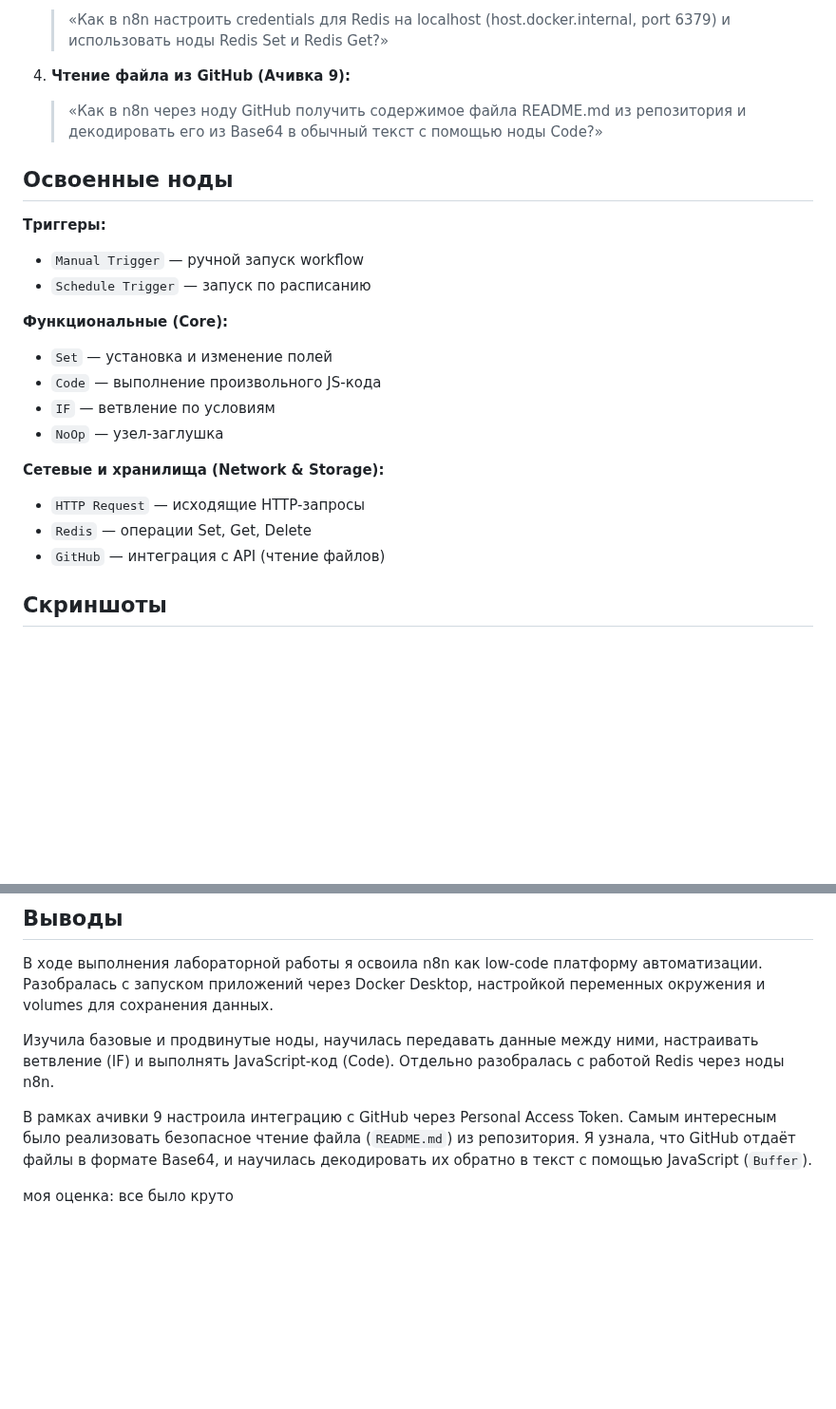
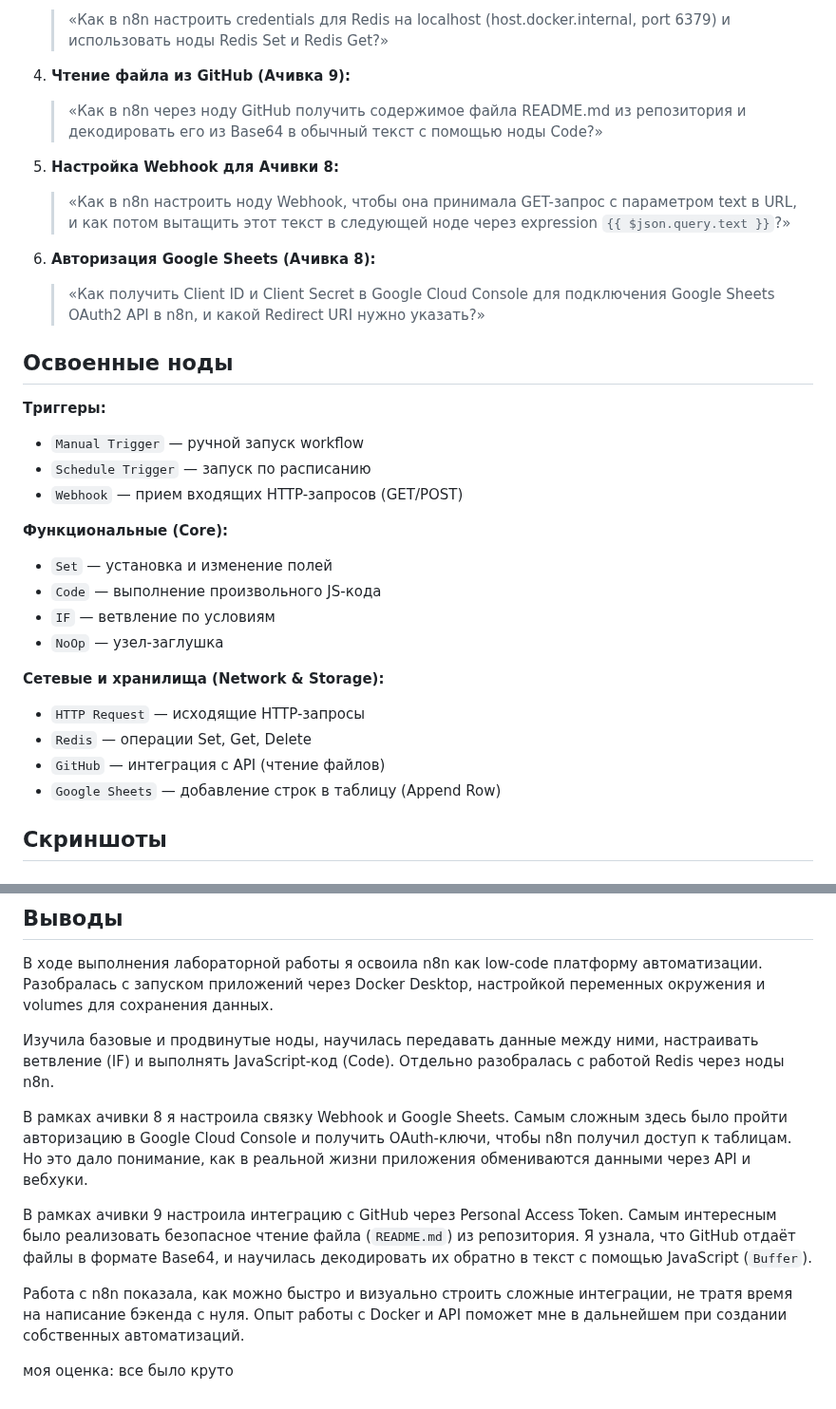
Before and after one commit to nonenti6/visual-programming-labs-Dubrovshchik, a Markdown page: lab4/docs/report.md, 2 parts joined by grey strips. Shown at 95% size. Rendered like a GitHub page; blank space fills up the shorter version.

```diff
--- a/lab4/docs/report.md
+++ b/lab4/docs/report.md
@@ -47,11 +49,18 @@ docker run -it --rm \
 4. **Чтение файла из GitHub (Ачивка 9):**
    > «Как в n8n через ноду GitHub получить содержимое файла README.md из репозитория и декодировать его из Base64 в обычный текст с помощью ноды Code?»
 
+5. **Настройка Webhook для Ачивки 8:**
+   > «Как в n8n настроить ноду Webhook, чтобы она принимала GET-запрос с параметром text в URL, и как потом вытащить этот текст в следующей ноде через expression `{{ $json.query.text }}`?»
+
+6. **Авторизация Google Sheets (Ачивка 8):**
+   > «Как получить Client ID и Client Secret в Google Cloud Console для подключения Google Sheets OAuth2 API в n8n, и какой Redirect URI нужно указать?»
+
 ## Освоенные ноды
 
 **Триггеры:**
 - `Manual Trigger` — ручной запуск workflow
 - `Schedule Trigger` — запуск по расписанию
+- `Webhook` — прием входящих HTTP-запросов (GET/POST)
 
 **Функциональные (Core):**
 - `Set` — установка и изменение полей
@@ -63,6 +72,7 @@ docker run -it --rm \
 - `HTTP Request` — исходящие HTTP-запросы
 - `Redis` — операции Set, Get, Delete
 - `GitHub` — интеграция с API (чтение файлов)
+- `Google Sheets` — добавление строк в таблицу (Append Row)
 
 ## Скриншоты
 
@@ -112,6 +127,10 @@ docker run -it --rm \
 
 Изучила базовые и продвинутые ноды, научилась передавать данные между ними, настраивать ветвление (IF) и выполнять JavaScript-код (Code). Отдельно разобралась с работой Redis через ноды n8n.
 
+В рамках ачивки 8 я настроила связку Webhook и Google Sheets. Самым сложным здесь было пройти авторизацию в Google Cloud Console и получить OAuth-ключи, чтобы n8n получил доступ к таблицам. Но это дало понимание, как в реальной жизни приложения обмениваются данными через API и вебхуки.
+
 В рамках ачивки 9 настроила интеграцию с GitHub через Personal Access Token. Самым интересным было реализовать безопасное чтение файла (`README.md`) из репозитория. Я узнала, что GitHub отдаёт файлы в формате Base64, и научилась декодировать их обратно в текст с помощью JavaScript (`Buffer`).
 
+Работа с n8n показала, как можно быстро и визуально строить сложные интеграции, не тратя время на написание бэкенда с нуля. Опыт работы с Docker и API поможет мне в дальнейшем при создании собственных автоматизаций.
+
 моя оценка: все было круто
```
Also changed, not shown: other parts of lab4/docs/report.md (+7 -0 lines), lab4/screenshots/flow-12-achievement-google-webhook.png (added), lab4/screenshots/flow-12-achievement-result.png (added), 1 other file.
